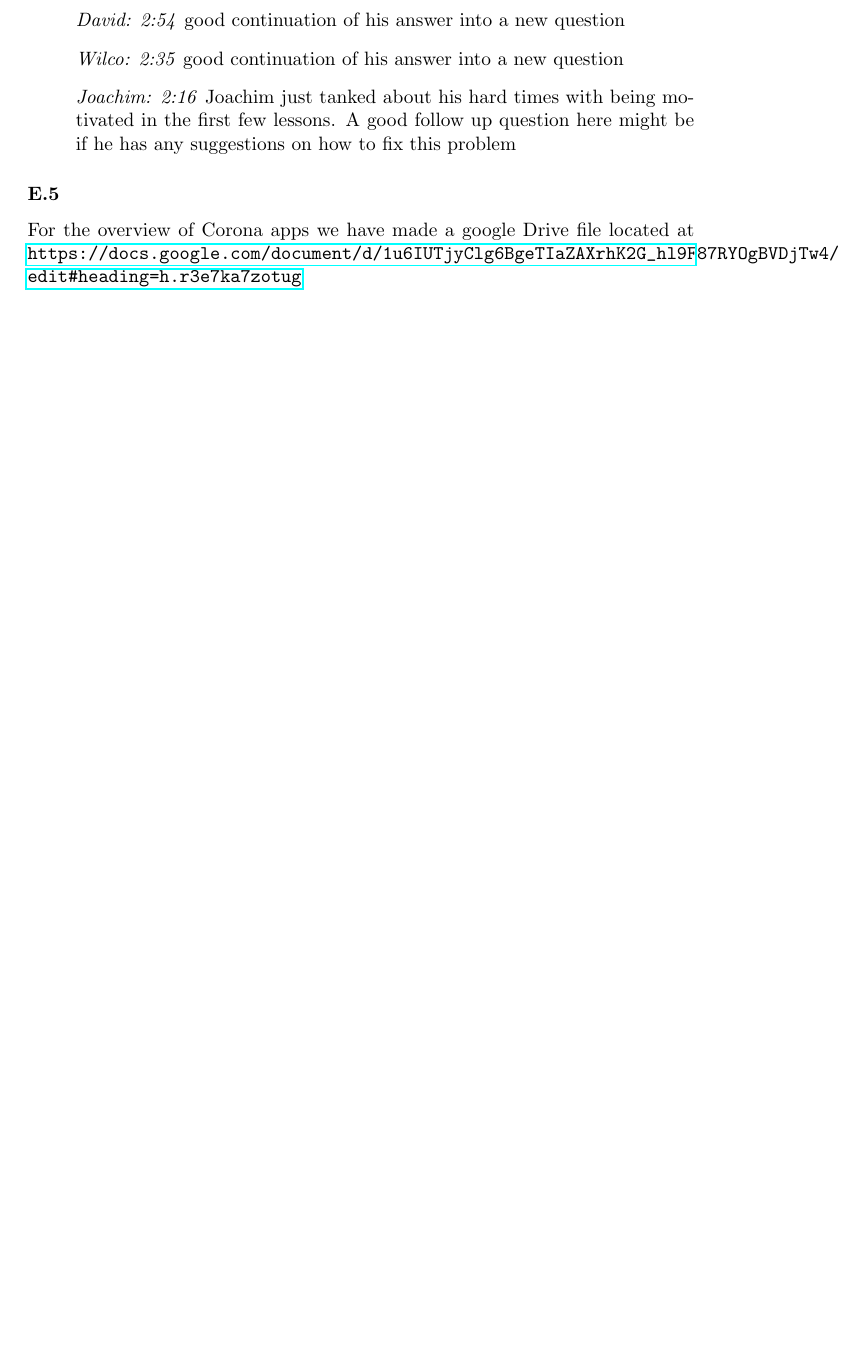
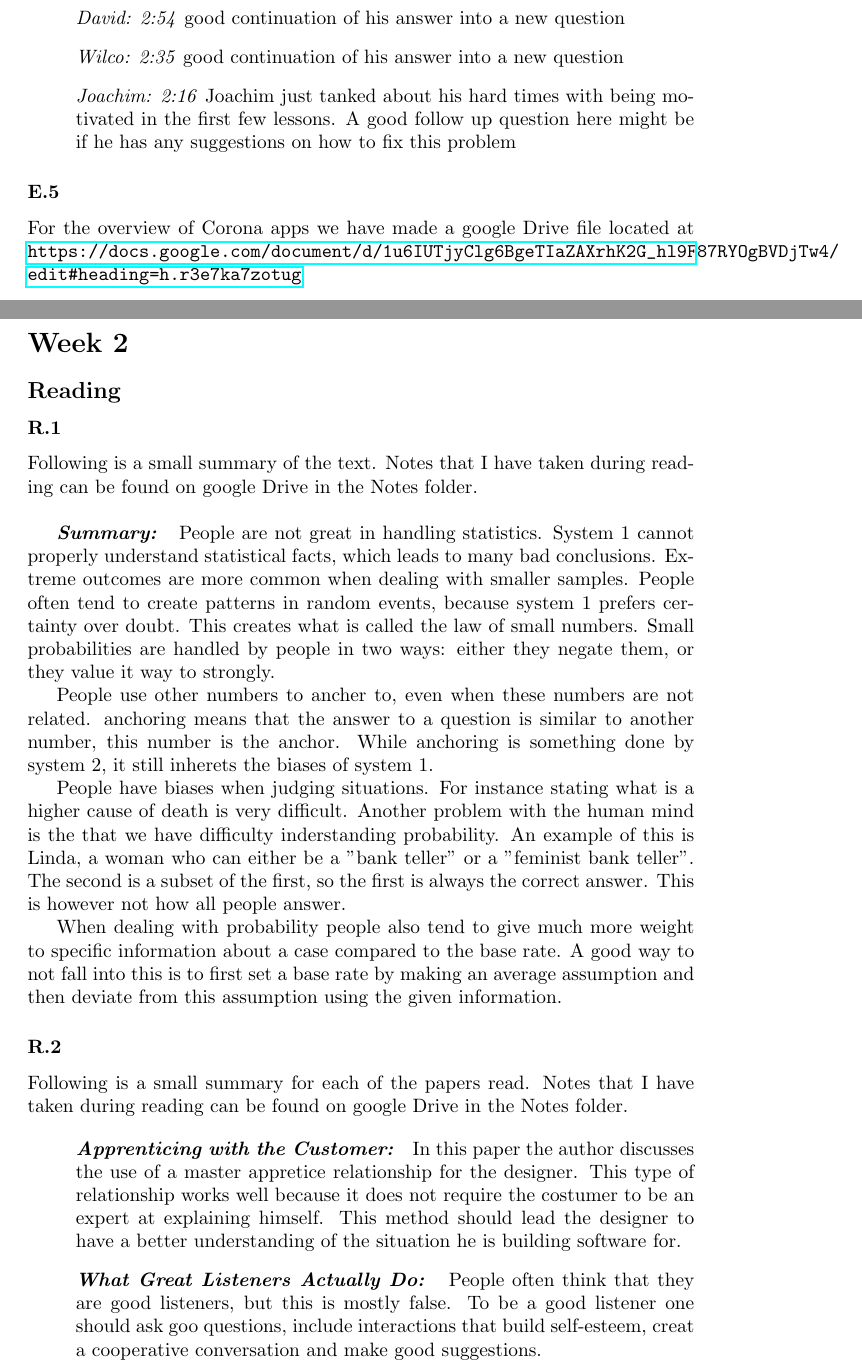
Before and after one commit to DanteNiewenhuis/RE, a LaTeX document (tex_files/Portfolio.tex): part of page 6 of 6 before the commit and two parts of pages 6 and 7 of 8 after it, the two joined at a grey line, cut so that both start at the same text, the shorter picture padded with empty space. Compiled offline with pdfLaTeX.

Commit message:
finished the reading material for week 2

```diff
--- a/tex_files/Portfolio.tex
+++ b/tex_files/Portfolio.tex
@@ -259,3 +262,55 @@ All in all I enjoyed the interviews.\\
 For the overview of Corona apps we have made a google Drive file located at
 \url{https://docs.google.com/document/d/1u6IUTjyClg6BgeTIaZAXrhK2G_hl9F87RYOgBVDjTw4/edit#heading=h.r3e7ka7zotug}
 
+\clearpage
+\addcontentsline{toc}{section}{Week 2}
+\section*{Week 2}
+
+\addcontentsline{toc}{subsection}{Reading}
+\subsection*{Reading}
+
+\subsubsection*{R.1}
+Following is a small summary of the text. Notes that I have taken during reading
+can be found on google Drive in the Notes folder.\\
+
+\textbf{\textit{Summary: }}
+People are not great in handling statistics. System 1 cannot properly understand
+statistical facts, which leads to many bad conclusions. Extreme outcomes are
+more common when dealing with smaller samples. People often tend to create patterns
+in random events, because system 1 prefers certainty over doubt. This creates
+what is called the law of small numbers. Small probabilities are handled by
+people in two ways: either they negate them, or they value it way to strongly.
+
+People use other numbers to ancher to, even when these numbers are not related.
+anchoring means that the answer to a question is similar to another number, this
+number is the anchor. While anchoring is something done by system 2, it still
+inherets the biases of system 1.
+
+People have biases when judging situations. For instance stating what is a higher
+cause of death is very difficult. Another problem with the human mind is the
+that we have difficulty inderstanding probability. An example of this is Linda,
+a woman who can either be a "bank teller" or a "feminist bank teller". The second
+is a subset of the first, so the first is always the correct answer. This is
+however not how all people answer.
+
+When dealing with probability people also tend to give much more weight to specific
+information about a case compared to the base rate. A good way to not fall into
+this is to first set a base rate by making an average assumption and then
+deviate from this assumption using the given information.
+
+
+\subsubsection*{R.2}
+Following is a small summary for each of the papers read.
+Notes that I have taken during reading can be found on google Drive in the Notes folder.
+
+\begin{itemize}
+    \item[] \textbf{\textit{Apprenticing with the Customer: }}
+    In this paper the author discusses the use of a master appretice relationship
+    for the designer. This type of relationship works well because it does not require
+    the costumer to be an expert at explaining himself. This method should lead the
+    designer to have a better understanding of the situation he is building software for.
+
+    \item[] \textbf{\textit{What Great Listeners Actually Do: }}
+    People often think that they are good listeners, but this is mostly false.
+    To be a good listener one should ask goo questions, include interactions that
+    build self-esteem, creat a cooperative conversation and make good suggestions.
```
Also changed, not shown: Portfolio.pdf, tex_files/Portfolio.tex (34 more changed lines), 1 other file.
